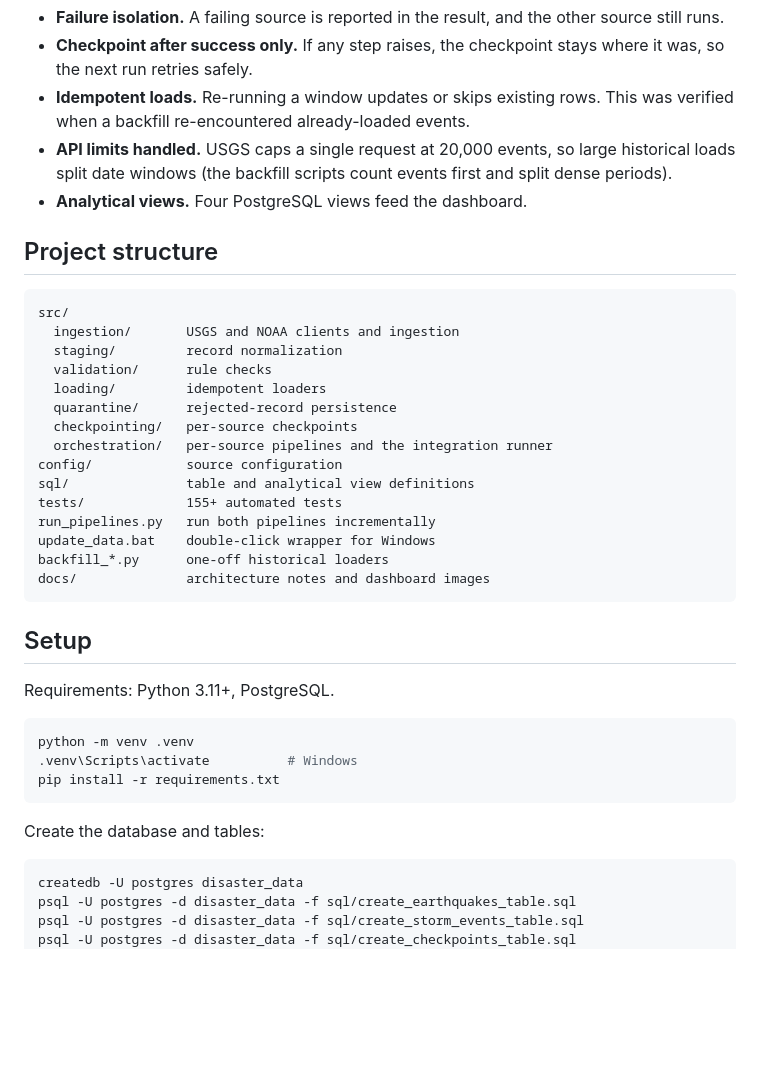
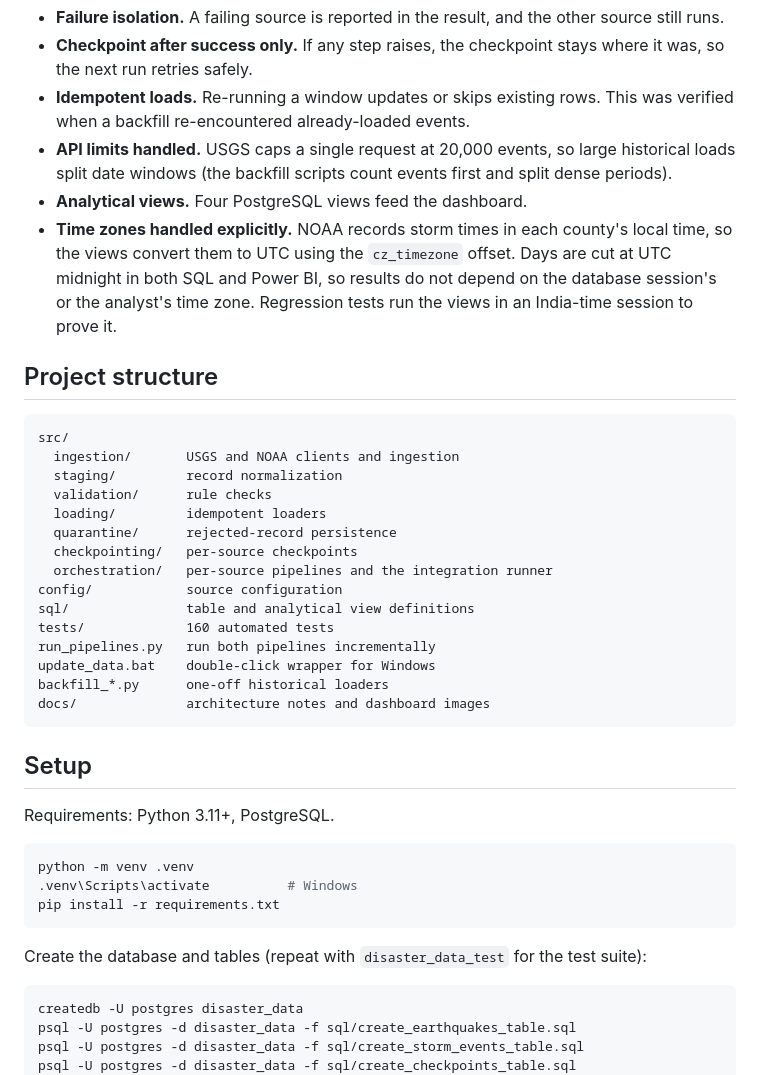
Before and after one commit to Sravani-2205/disaster-data-engineering-platform, a Markdown page: README.md, the part around one of its changes. Drawn GitHub-style; blank space fills up the shorter version.

````diff
--- a/README.md
+++ b/README.md
@@ -52,6 +53,7 @@ NOAA files┘                         │          │
 - **Idempotent loads.** Re-running a window updates or skips existing rows. This was verified when a backfill re-encountered already-loaded events.
 - **API limits handled.** USGS caps a single request at 20,000 events, so large historical loads split date windows (the backfill scripts count events first and split dense periods).
 - **Analytical views.** Four PostgreSQL views feed the dashboard.
+- **Time zones handled explicitly.** NOAA records storm times in each county's local time, so the views convert them to UTC using the `cz_timezone` offset. Days are cut at UTC midnight in both SQL and Power BI, so results do not depend on the database session's or the analyst's time zone. Regression tests run the views in an India-time session to prove it.
 
 ## Project structure
 
@@ -66,7 +68,7 @@ src/
   orchestration/   per-source pipelines and the integration runner
 config/            source configuration
 sql/               table and analytical view definitions
-tests/             155+ automated tests
+tests/             160 automated tests
 run_pipelines.py   run both pipelines incrementally
 update_data.bat    double-click wrapper for Windows
 backfill_*.py      one-off historical loaders
@@ -83,7 +85,7 @@ python -m venv .venv
 pip install -r requirements.txt
 ```
 
-Create the database and tables:
+Create the database and tables (repeat with `disaster_data_test` for the test suite):
 
 ```bash
 createdb -U postgres disaster_data
````
Also changed, not shown: other parts of README.md (+7 -6 lines), docs/architecture.md (+2 -2 lines), docs/images/earthquakes.png, docs/images/overview.png, docs/images/platform.png, docs/images/storms.png, 1 other file.
